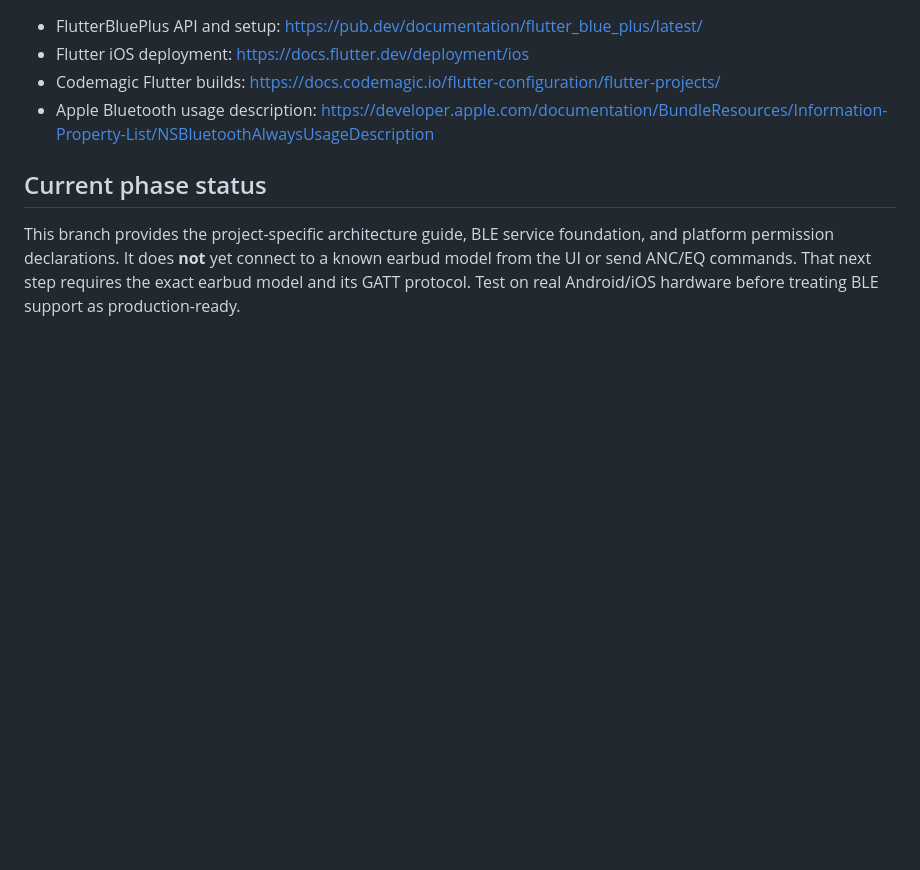
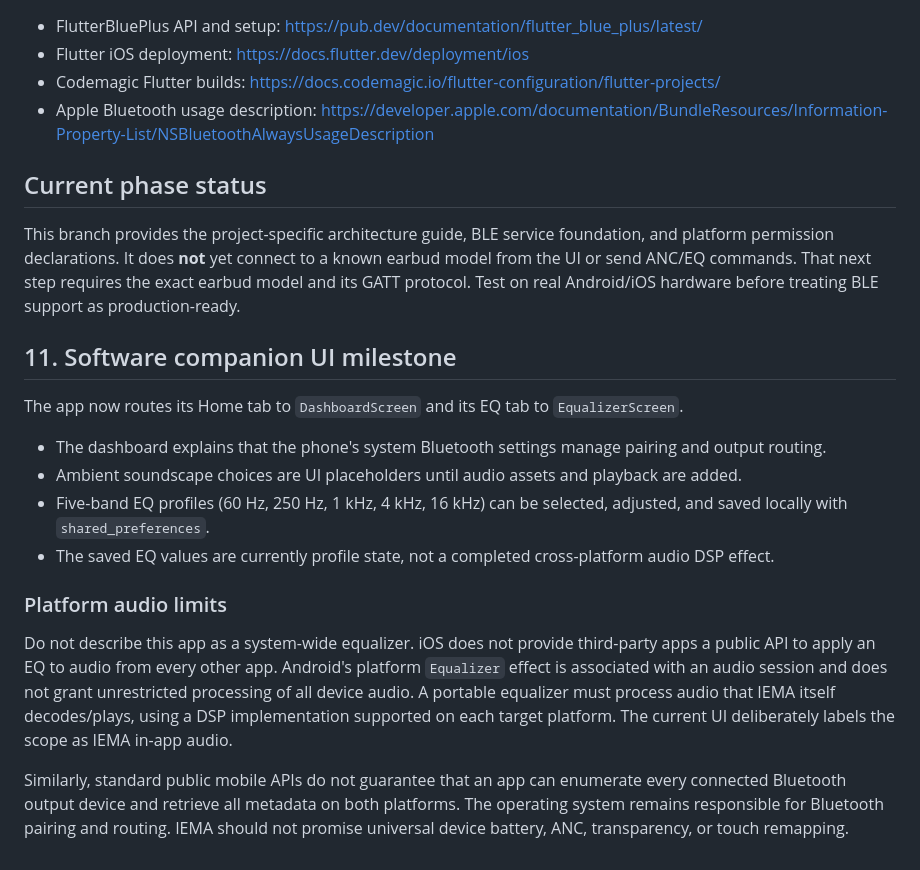
Before and after one commit to LachicACarl/AcousticLab, a Markdown page: docs/Mobile_App_Build_Guide.md, the part around the change. Drawn GitHub-style; blank space fills up the shorter version.

Commit message:
docs: clarify software audio and platform limitations

```diff
--- a/docs/Mobile_App_Build_Guide.md
+++ b/docs/Mobile_App_Build_Guide.md
@@ -201,3 +201,19 @@ A generic GATT browser can reveal exposed services, but discovery alone does not
 ## Current phase status
 
 This branch provides the project-specific architecture guide, BLE service foundation, and platform permission declarations. It does **not** yet connect to a known earbud model from the UI or send ANC/EQ commands. That next step requires the exact earbud model and its GATT protocol. Test on real Android/iOS hardware before treating BLE support as production-ready.
+
+
+## 11. Software companion UI milestone
+
+The app now routes its Home tab to `DashboardScreen` and its EQ tab to `EqualizerScreen`.
+
+- The dashboard explains that the phone's system Bluetooth settings manage pairing and output routing.
+- Ambient soundscape choices are UI placeholders until audio assets and playback are added.
+- Five-band EQ profiles (60 Hz, 250 Hz, 1 kHz, 4 kHz, 16 kHz) can be selected, adjusted, and saved locally with `shared_preferences`.
+- The saved EQ values are currently profile state, not a completed cross-platform audio DSP effect.
+
+### Platform audio limits
+
+Do not describe this app as a system-wide equalizer. iOS does not provide third-party apps a public API to apply an EQ to audio from every other app. Android's platform `Equalizer` effect is associated with an audio session and does not grant unrestricted processing of all device audio. A portable equalizer must process audio that IEMA itself decodes/plays, using a DSP implementation supported on each target platform. The current UI deliberately labels the scope as IEMA in-app audio.
+
+Similarly, standard public mobile APIs do not guarantee that an app can enumerate every connected Bluetooth output device and retrieve all metadata on both platforms. The operating system remains responsible for Bluetooth pairing and routing. IEMA should not promise universal device battery, ANC, transparency, or touch remapping.
```
